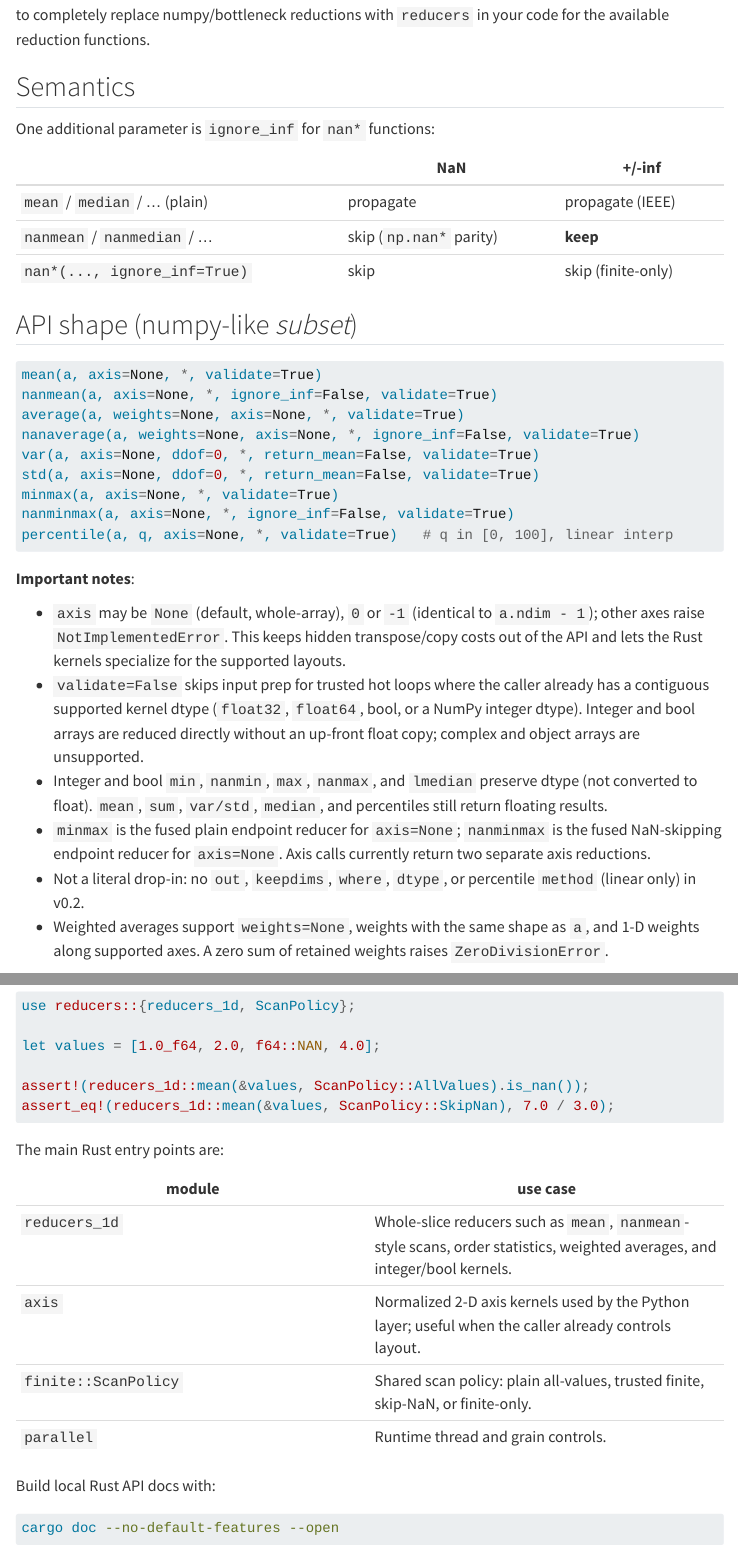
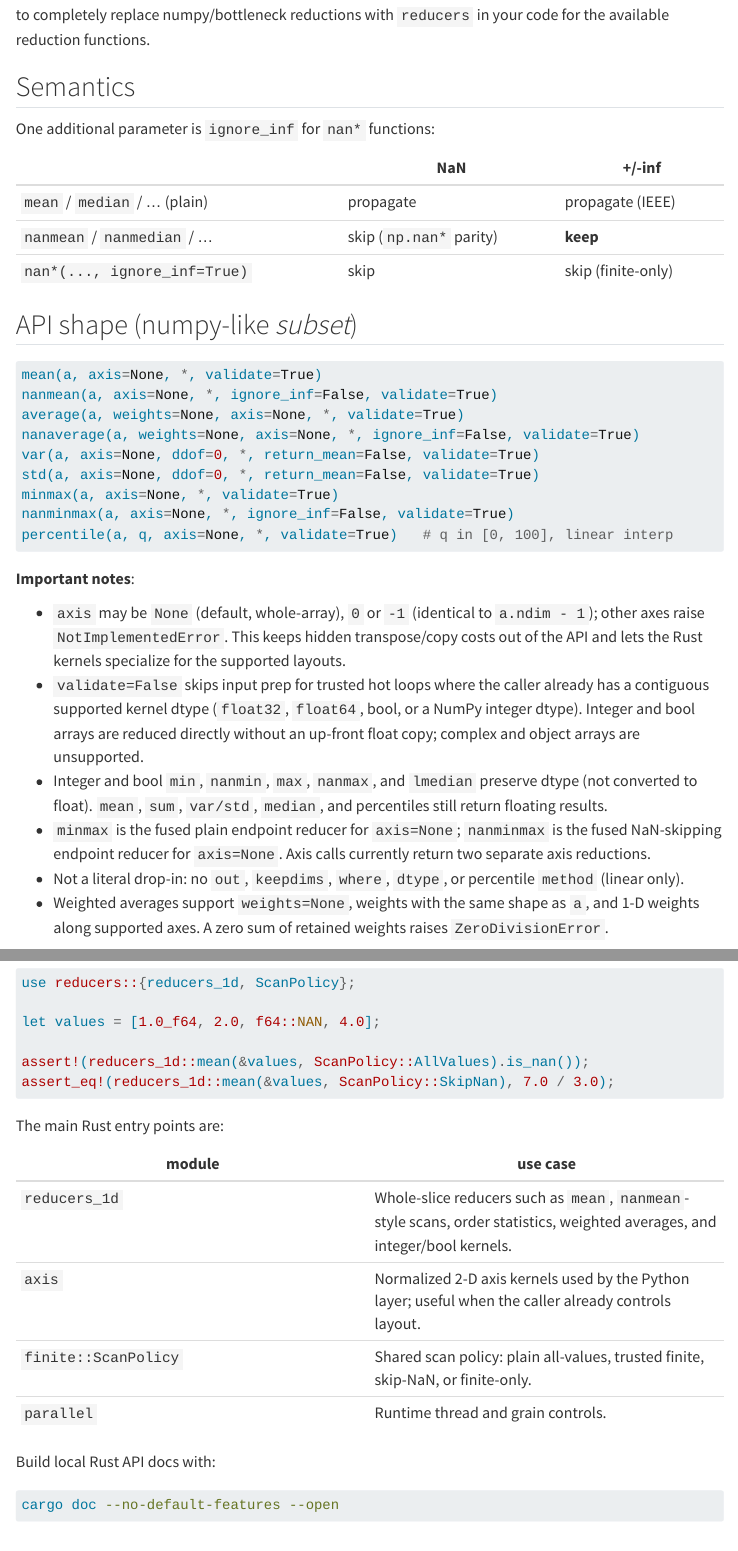
Before and after one commit to ysBach/reducers, a Quarto document (docs/quarto/index.qmd): the page in a window 1100 px wide, from 1310 px down, and a second part further down, joined at a grey line. Rendered offline with R 4.5, knitr and Pandoc in place of Quarto, with nearby package versions; menus at the side of the page are left out.

````diff
--- a/docs/quarto/index.qmd
+++ b/docs/quarto/index.qmd
@@ -91,7 +91,7 @@
 - `validate=False` skips input prep for trusted hot loops where the caller already has a contiguous supported kernel dtype (`float32`, `float64`, bool, or a NumPy integer dtype). Integer and bool arrays are reduced directly without an up-front float copy; complex and object arrays are unsupported.
 - Integer and bool `min`, `nanmin`, `max`, `nanmax`, and `lmedian` preserve dtype (not converted to float). `mean`, `sum`, `var/std`, `median`, and percentiles still return floating results.
 - `minmax` is the fused plain endpoint reducer for `axis=None`; `nanminmax` is the fused NaN-skipping endpoint reducer for `axis=None`. Axis calls currently return two separate axis reductions.
-- Not a literal drop-in: no `out`, `keepdims`, `where`, `dtype`, or percentile `method` (linear only) in v0.2.
+- Not a literal drop-in: no `out`, `keepdims`, `where`, `dtype`, or percentile `method` (linear only).
 - Weighted averages support `weights=None`, weights with the same shape as `a`, and 1-D weights along supported axes. A zero sum of retained weights raises `ZeroDivisionError`.
 
 See [Performance](performance.qmd) for the kernel techniques and benchmarks.
--- a/docs/quarto/performance.qmd
+++ b/docs/quarto/performance.qmd
@@ -43,7 +43,7 @@
 
 ```txt
 python: 3.13.11 (CPython)
-reducers: 0.2.0
+reducers: 0.2.1
 numpy: 2.4.6
 bottleneck: 1.6.0
 os: macOS-26.5-arm64-arm-64bit-Mach-O
````
Also changed, not shown: 3 other files.
